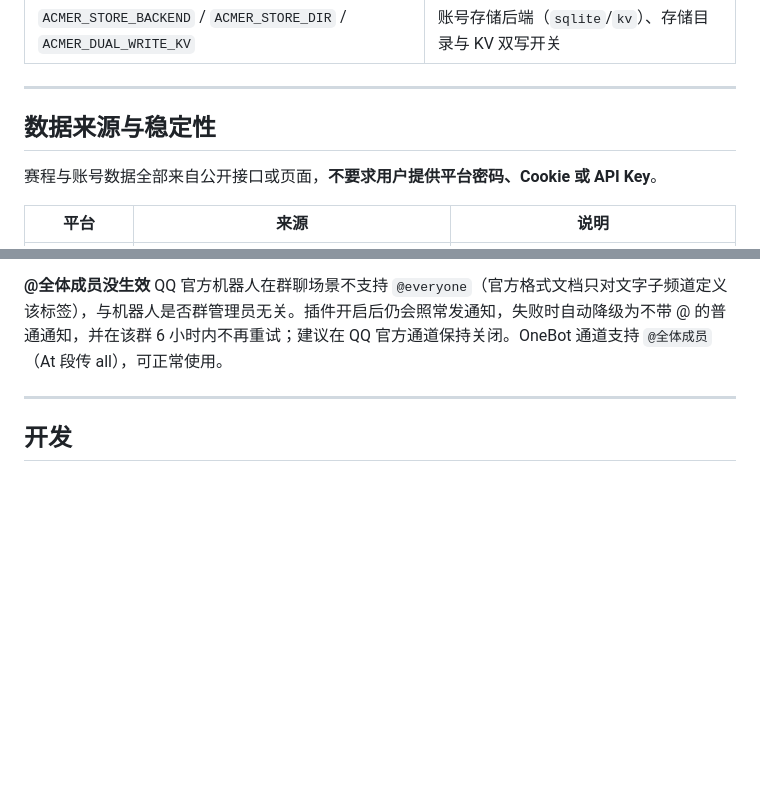
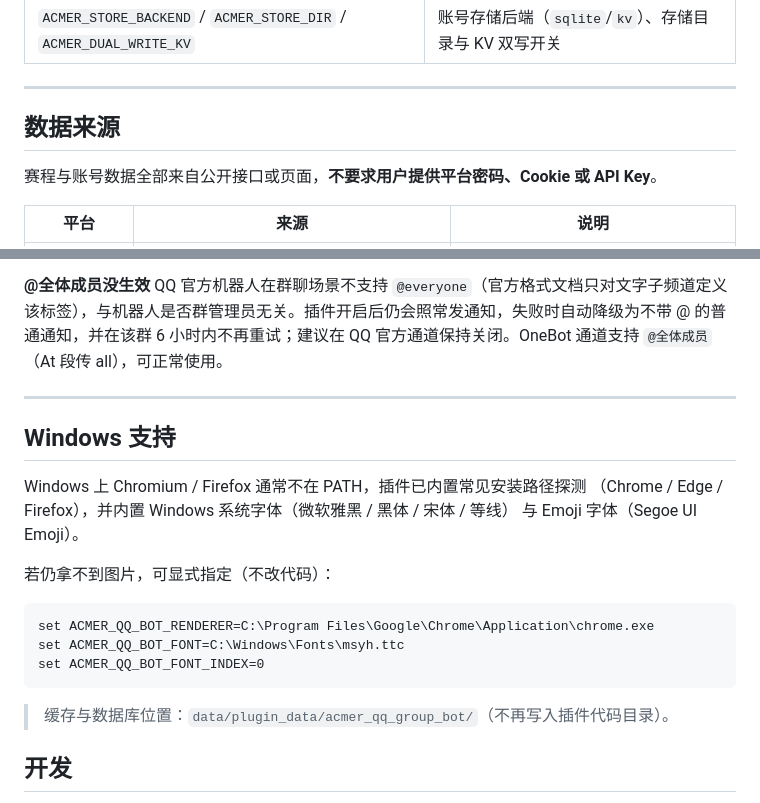
Before and after one commit to td1336065617/acmerQQ-group-bot, a Markdown page: README.md, 2 parts joined by grey strips. Rendered like a GitHub page; blank space fills up the shorter version.

````diff
--- a/README.md
+++ b/README.md
@@ -222,7 +224,7 @@ XCPC Link（线下赛）
 
 ---
 
-## 数据来源与稳定性
+## 数据来源
 
 赛程与账号数据全部来自公开接口或页面，**不要求用户提供平台密码、Cookie 或 API Key**。
 
@@ -274,6 +269,22 @@ XCPC Link（线下赛）
 QQ 官方机器人在群聊场景不支持 `@everyone`（官方格式文档只对文字子频道定义该标签），与机器人是否群管理员无关。插件开启后仍会照常发通知，失败时自动降级为不带 @ 的普通通知，并在该群 6 小时内不再重试；建议在 QQ 官方通道保持关闭。OneBot 通道支持 `@全体成员`（At 段传 all），可正常使用。
 
 ---
+
+## Windows 支持
+
+Windows 上 Chromium / Firefox 通常不在 PATH，插件已内置常见安装路径探测
+（Chrome / Edge / Firefox），并内置 Windows 系统字体（微软雅黑 / 黑体 / 宋体 / 等线）
+与 Emoji 字体（Segoe UI Emoji）。
+
+若仍拿不到图片，可显式指定（不改代码）：
+
+```bat
+set ACMER_QQ_BOT_RENDERER=C:\Program Files\Google\Chrome\Application\chrome.exe
+set ACMER_QQ_BOT_FONT=C:\Windows\Fonts\msyh.ttc
+set ACMER_QQ_BOT_FONT_INDEX=0
+```
+
+> 缓存与数据库位置：`data/plugin_data/acmer_qq_group_bot/`（不再写入插件代码目录）。
 
 ## 开发
 
````
Also changed, not shown: other parts of README.md (+28 -29 lines).
